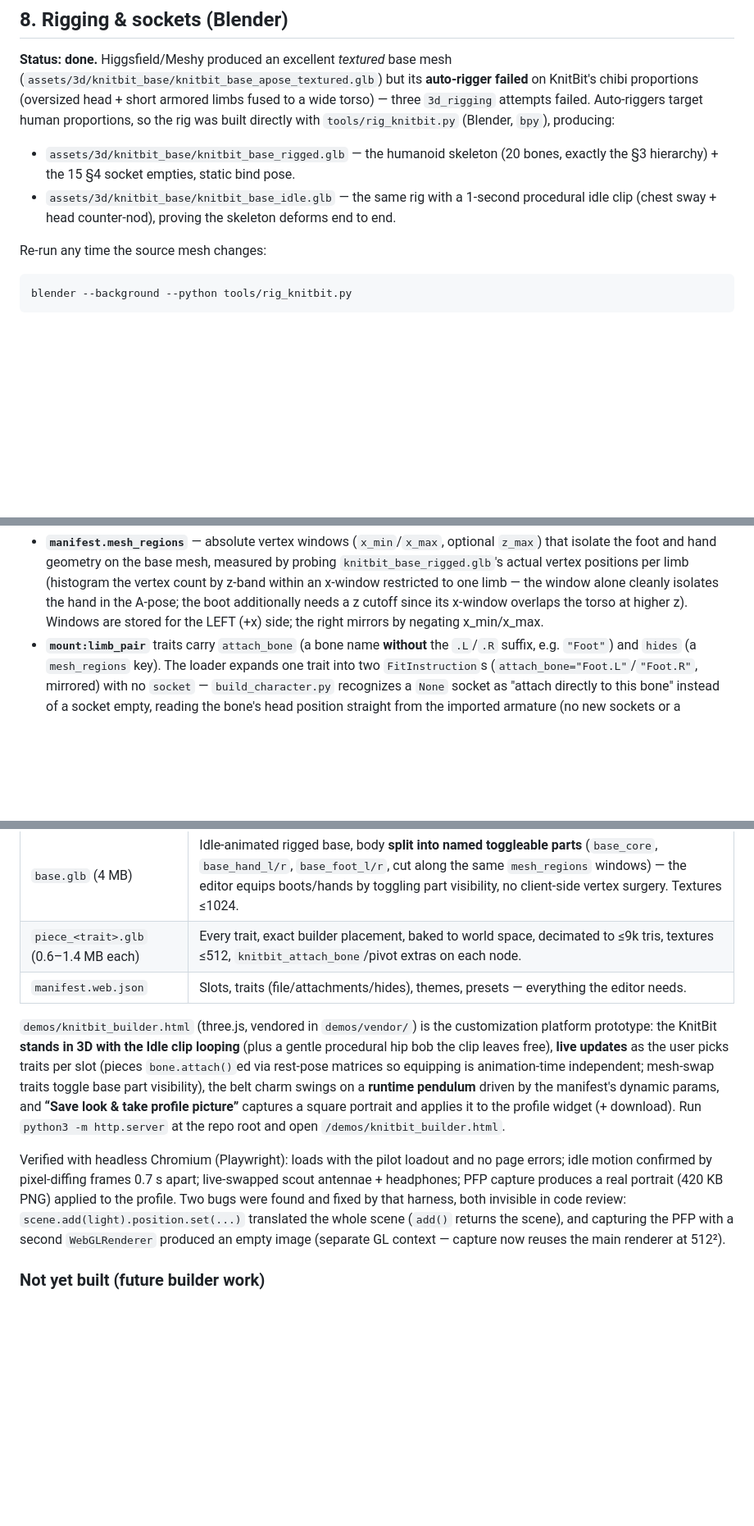
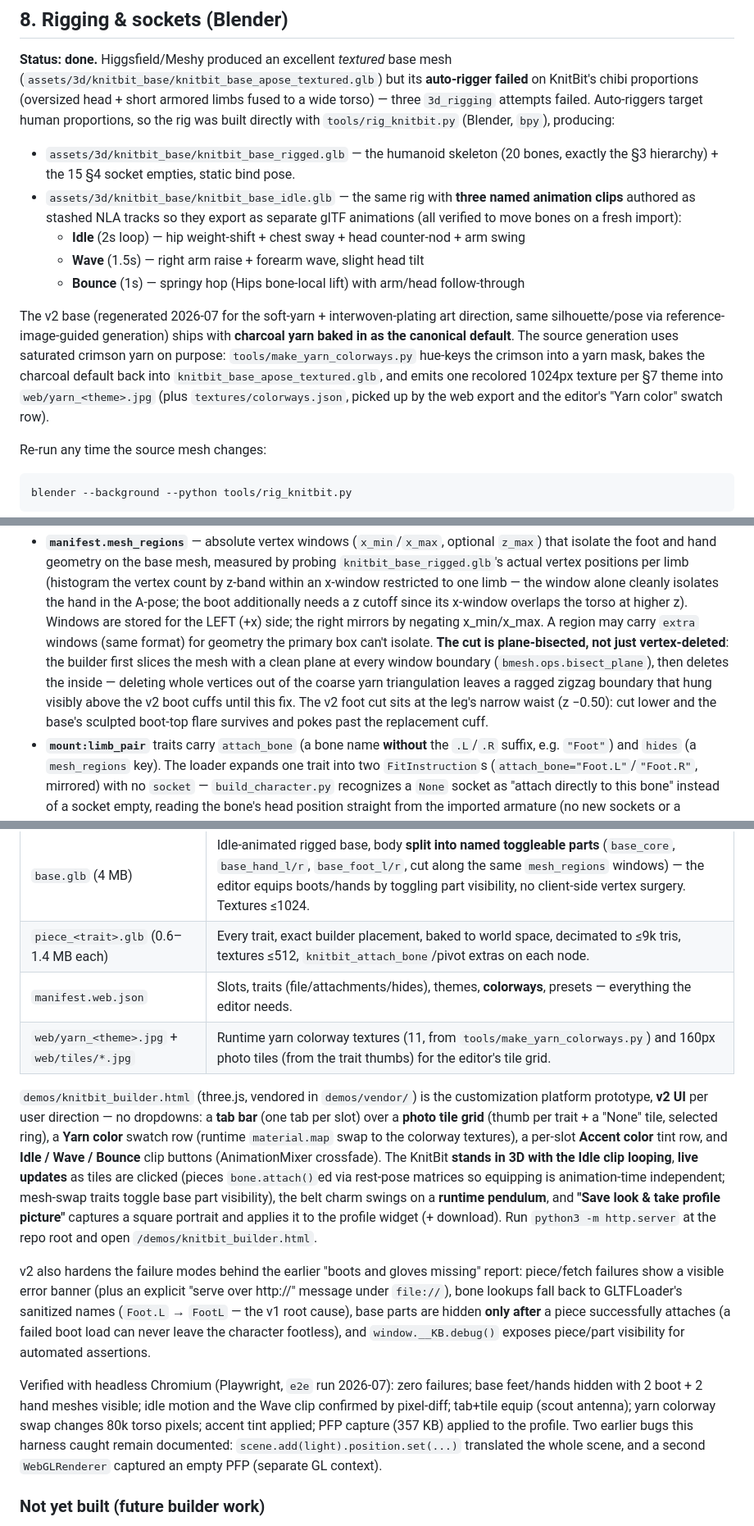
Before and after one commit to patpolzin/stitch-and-circut, a Markdown page: docs/KnitBit-Base-Spec.md, 3 parts joined by grey strips. Shown at 82% size. Drawn GitHub-style; blank space fills up the shorter version.

Commit message:
Spec: v2 yarn/plating DNA rules, clip list, colorway pipeline, editor v2 notes
Co-Authored-By: Claude Fable 5 <noreply@anthropic.com>
Claude-Session: https://claude.ai/code/session_01Uyv6rjM3xMi8jEKQttF1cr

```diff
--- a/docs/KnitBit-Base-Spec.md
+++ b/docs/KnitBit-Base-Spec.md
@@ -309,8 +311,20 @@ rig was built directly with `tools/rig_knitbit.py` (Blender, `bpy`), producing:
 
 - `assets/3d/knitbit_base/knitbit_base_rigged.glb` — the humanoid skeleton (20 bones,
   exactly the §3 hierarchy) + the 15 §4 socket empties, static bind pose.
-- `assets/3d/knitbit_base/knitbit_base_idle.glb` — the same rig with a 1-second procedural
-  idle clip (chest sway + head counter-nod), proving the skeleton deforms end to end.
+- `assets/3d/knitbit_base/knitbit_base_idle.glb` — the same rig with **three named
+  animation clips** authored as stashed NLA tracks so they export as separate glTF
+  animations (all verified to move bones on a fresh import):
+  - **Idle** (2s loop) — hip weight-shift + chest sway + head counter-nod + arm swing
+  - **Wave** (1.5s) — right arm raise + forearm wave, slight head tilt
+  - **Bounce** (1s) — springy hop (Hips bone-local lift) with arm/head follow-through
+
+The v2 base (regenerated 2026-07 for the soft-yarn + interwoven-plating art direction,
+same silhouette/pose via reference-image-guided generation) ships with **charcoal yarn
+baked in as the canonical default**. The source generation uses saturated crimson yarn on
+purpose: `tools/make_yarn_colorways.py` hue-keys the crimson into a yarn mask, bakes the
+charcoal default back into `knitbit_base_apose_textured.glb`, and emits one recolored
+1024px texture per §7 theme into `web/yarn_<theme>.jpg` (plus `textures/colorways.json`,
+picked up by the web export and the editor's "Yarn color" swatch row).
 
 Re-run any time the source mesh changes:
 
@@ -482,7 +496,15 @@ manifest data (no rig regeneration):
   the vertex count by z-band within an x-window restricted to one limb — the
   window alone cleanly isolates the hand in the A-pose; the boot additionally
   needs a z cutoff since its x-window overlaps the torso at higher z). Windows are
-  stored for the LEFT (+x) side; the right mirrors by negating x_min/x_max.
+  stored for the LEFT (+x) side; the right mirrors by negating x_min/x_max. A
+  region may carry `extra` windows (same format) for geometry the primary box
+  can't isolate. **The cut is plane-bisected, not just vertex-deleted**: the
+  builder first slices the mesh with a clean plane at every window boundary
+  (`bmesh.ops.bisect_plane`), then deletes the inside — deleting whole vertices
+  out of the coarse yarn triangulation leaves a ragged zigzag boundary that hung
+  visibly above the v2 boot cuffs until this fix. The v2 foot cut sits at the
+  leg's narrow waist (z −0.50): cut lower and the base's sculpted boot-top flare
+  survives and pokes past the replacement cuff.
 - **`mount:limb_pair`** traits carry `attach_bone` (a bone name **without** the
   `.L`/`.R` suffix, e.g. `"Foot"`) and `hides` (a `mesh_regions` key). The loader
   expands one trait into two `FitInstruction`s (`attach_bone="Foot.L"`/`"Foot.R"`,
@@ -606,27 +628,38 @@ browser editor (one prop: 32k verts + ~13.5 MB textures; one assembled GLB:
 | --- | --- |
 | `base.glb` (4 MB) | Idle-animated rigged base, body **split into named toggleable parts** (`base_core`, `base_hand_l/r`, `base_foot_l/r`, cut along the same `mesh_regions` windows) — the editor equips boots/hands by toggling part visibility, no client-side vertex surgery. Textures ≤1024. |
 | `piece_<trait>.glb` (0.6–1.4 MB each) | Every trait, exact builder placement, baked to world space, decimated to ≤9k tris, textures ≤512, `knitbit_attach_bone`/pivot extras on each node. |
-| `manifest.web.json` | Slots, traits (file/attachments/hides), themes, presets — everything the editor needs. |
+| `manifest.web.json` | Slots, traits (file/attachments/hides), themes, **colorways**, presets — everything the editor needs. |
+| `web/yarn_<theme>.jpg` + `web/tiles/*.jpg` | Runtime yarn colorway textures (11, from `tools/make_yarn_colorways.py`) and 160px photo tiles (from the trait thumbs) for the editor's tile grid. |
 
 `demos/knitbit_builder.html` (three.js, vendored in `demos/vendor/`) is the
-customization platform prototype: the KnitBit **stands in 3D with the Idle clip
-looping** (plus a gentle procedural hip bob the clip leaves free), **live
-updates** as the user picks traits per slot (pieces `bone.attach()`ed via
-rest-pose matrices so equipping is animation-time independent; mesh-swap traits
-toggle base part visibility), the belt charm swings on a **runtime pendulum**
-driven by the manifest's dynamic params, and **“Save look & take profile
-picture”** captures a square portrait and applies it to the profile widget
-(+ download). Run `python3 -m http.server` at the repo root and open
+customization platform prototype, **v2 UI** per user direction — no dropdowns:
+a **tab bar** (one tab per slot) over a **photo tile grid** (thumb per trait +
+a "None" tile, selected ring), a **Yarn color** swatch row (runtime
+`material.map` swap to the colorway textures), a per-slot **Accent color**
+tint row, and **Idle / Wave / Bounce** clip buttons (AnimationMixer crossfade).
+The KnitBit **stands in 3D with the Idle clip looping**, **live updates** as
+tiles are clicked (pieces `bone.attach()`ed via rest-pose matrices so equipping
+is animation-time independent; mesh-swap traits toggle base part visibility),
+the belt charm swings on a **runtime pendulum**, and **"Save look & take
+profile picture"** captures a square portrait and applies it to the profile
+widget (+ download). Run `python3 -m http.server` at the repo root and open
 `/demos/knitbit_builder.html`.
 
-Verified with headless Chromium (Playwright): loads with the pilot loadout and
-no page errors; idle motion confirmed by pixel-diffing frames 0.7 s apart;
-live-swapped scout antennae + headphones; PFP capture produces a real portrait
-(420 KB PNG) applied to the profile. Two bugs were found and fixed by that
-harness, both invisible in code review: `scene.add(light).position.set(...)`
-translated the whole scene (`add()` returns the scene), and capturing the PFP
-with a second `WebGLRenderer` produced an empty image (separate GL context —
-capture now reuses the main renderer at 512²).
+v2 also hardens the failure modes behind the earlier "boots and gloves missing"
+report: piece/fetch failures show a visible error banner (plus an explicit
+"serve over http://" message under `file://`), bone lookups fall back to
+GLTFLoader's sanitized names (`Foot.L` → `FootL` — the v1 root cause), base
+parts are hidden **only after** a piece successfully attaches (a failed boot
+load can never leave the character footless), and `window.__KB.debug()` exposes
+piece/part visibility for automated assertions.
+
+Verified with headless Chromium (Playwright, `e2e` run 2026-07): zero failures;
+base feet/hands hidden with 2 boot + 2 hand meshes visible; idle motion and the
+Wave clip confirmed by pixel-diff; tab+tile equip (scout antenna); yarn
+colorway swap changes 80k torso pixels; accent tint applied; PFP capture
+(357 KB) applied to the profile. Two earlier bugs this harness caught remain
+documented: `scene.add(light).position.set(...)` translated the whole scene,
+and a second `WebGLRenderer` captured an empty PFP (separate GL context).
 
 ### Not yet built (future builder work)
 - **More boot/hand options**: only one pick exists per slot so far (matching how
```
Also changed, not shown: other parts of docs/KnitBit-Base-Spec.md (+2 -0 lines).
